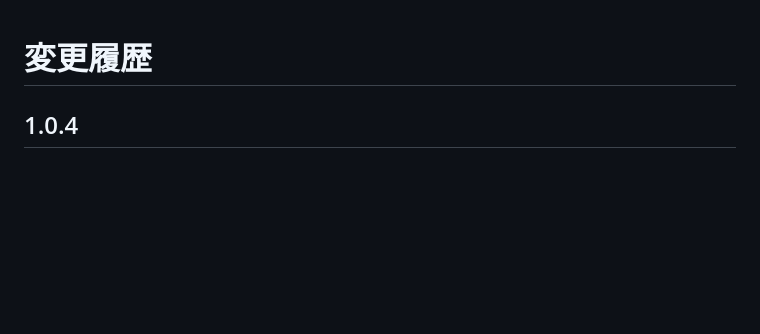
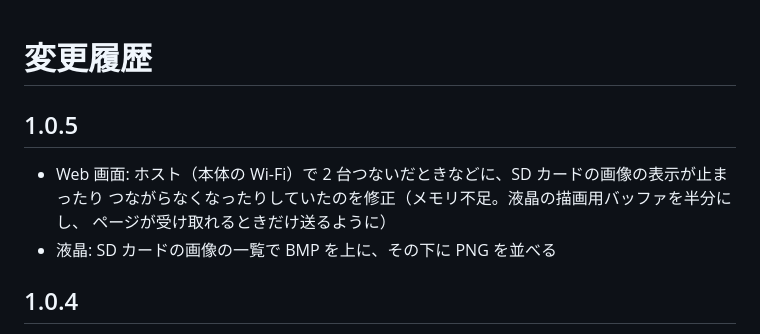
Before and after one commit to yanazoo/fpv-scanner, a Markdown page: CHANGELOG.md, the part around the change. GitHub-like rendering; blank space fills up the shorter version.

```diff
--- a/CHANGELOG.md
+++ b/CHANGELOG.md
@@ -1,4 +1,11 @@
 # 変更履歴
+
+## 1.0.5
+
+- Web 画面: ホスト（本体の Wi-Fi）で 2 台つないだときなどに、SD カードの画像の表示が止まったり
+  つながらなくなったりしていたのを修正（メモリ不足。液晶の描画用バッファを半分にし、
+  ページが受け取れるときだけ送るように）
+- 液晶: SD カードの画像の一覧で BMP を上に、その下に PNG を並べる
 
 ## 1.0.4
 
```
Also changed, not shown: README.md (+1 -1 lines), docs/images/lcd_files.png, 3 other files.
